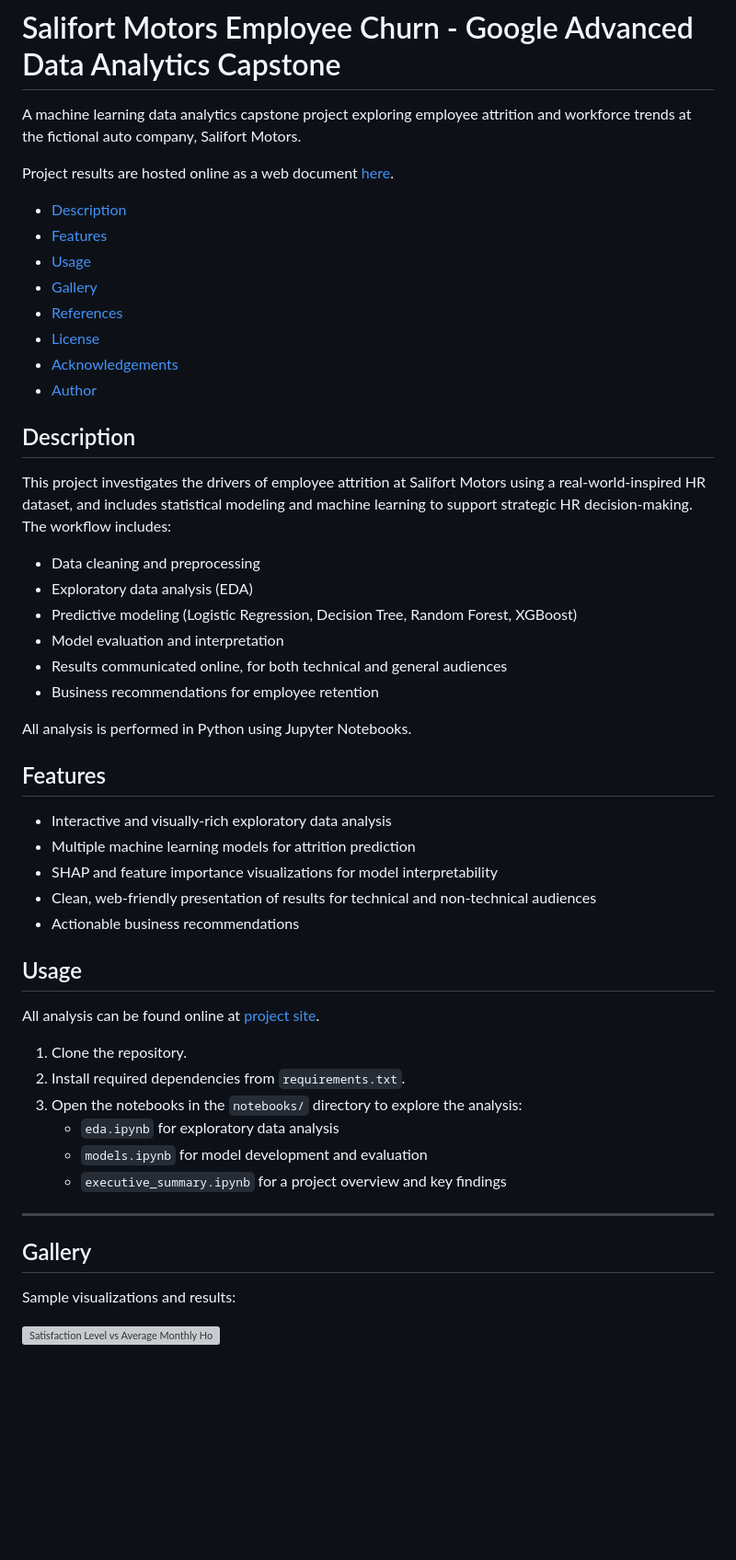
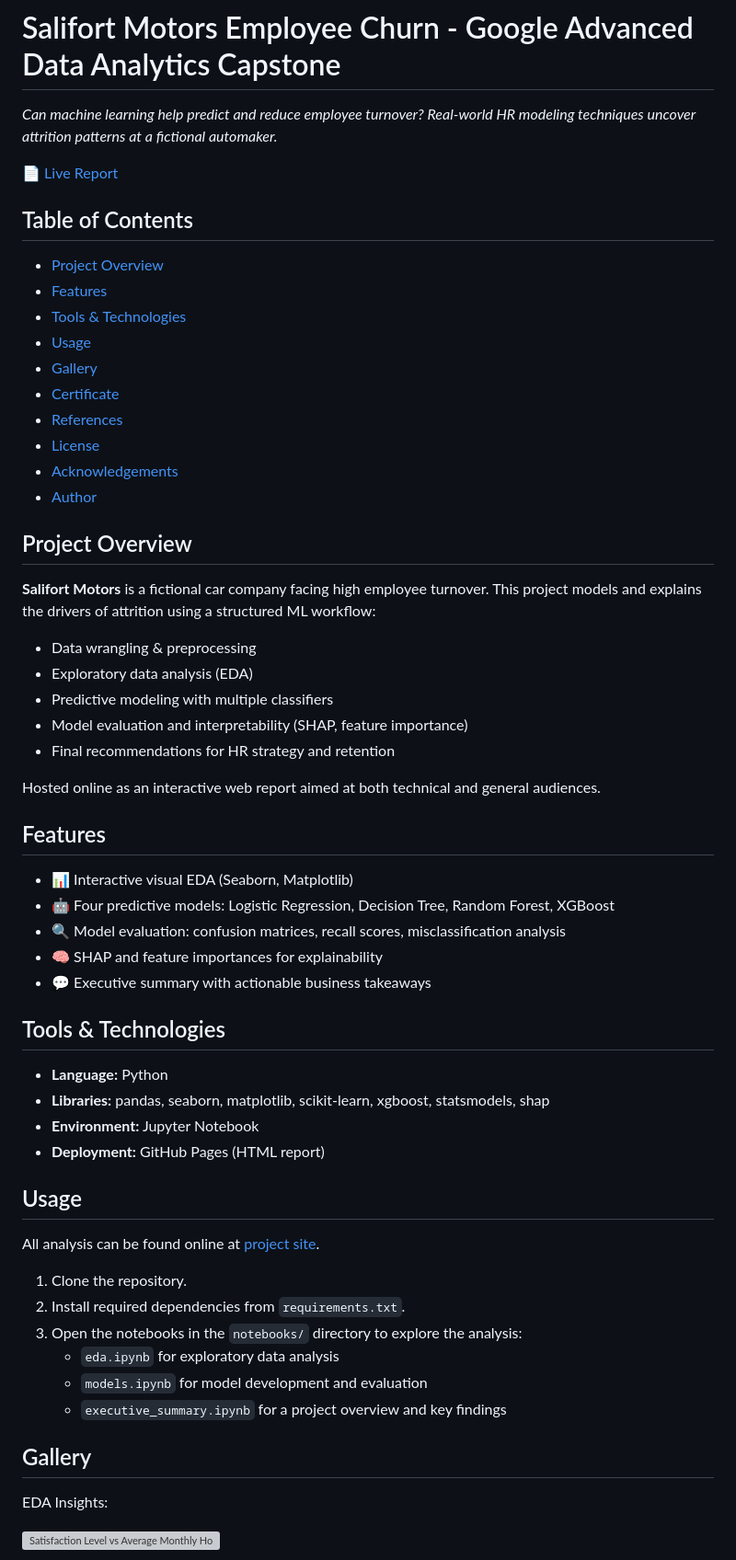
Before and after one commit to johbry17/Salifort-Employee-Churn-ml, a Markdown page: README.md, the part around one of its changes. Shown at 92% size. Drawn GitHub-style; blank space fills up the shorter version; grey boxes are pictures that could not be loaded.

Commit message:
docs: update README

```diff
--- a/README.md
+++ b/README.md
@@ -1,37 +1,49 @@
 # Salifort Motors Employee Churn - Google Advanced Data Analytics Capstone
 
-A machine learning data analytics capstone project exploring employee attrition and workforce trends at the fictional auto company, Salifort Motors.
+*Can machine learning help predict and reduce employee turnover? Real-world HR modeling techniques uncover attrition patterns at a fictional automaker.*
 
-Project results are hosted online as a web document [here](https://johbry17.github.io/Salifort-Employee-Churn-ml/).
+📄 [Live Report](https://johbry17.github.io/Salifort-Employee-Churn-ml/)
 
-- [Description](#description)
+## Table of Contents
+
+- [Project Overview](#project-overview)
 - [Features](#features)
+- [Tools & Technologies](#tools--technologies)
 - [Usage](#usage)
 - [Gallery](#gallery)
+- [Certificate](#certificate)
 - [References](#references)
 - [License](#license)
 - [Acknowledgements](#acknowledgements)
 - [Author](#author)
 
-## Description
+## Project Overview
 
-This project investigates the drivers of employee attrition at Salifort Motors using a real-world-inspired HR dataset, and includes statistical modeling and machine learning to support strategic HR decision-making. The workflow includes:
-- Data cleaning and preprocessing
+**Salifort Motors** is a fictional car company facing high employee turnover. This project models and explains the drivers of attrition using a structured ML workflow:
+
+- Data wrangling & preprocessing
 - Exploratory data analysis (EDA)
-- Predictive modeling (Logistic Regression, Decision Tree, Random Forest, XGBoost)
-- Model evaluation and interpretation
-- Results communicated online, for both technical and general audiences
-- Business recommendations for employee retention
+- Predictive modeling with multiple classifiers
+- Model evaluation and interpretability (SHAP, feature importance)
+- Final recommendations for HR strategy and retention
 
-All analysis is performed in Python using Jupyter Notebooks.
+Hosted online as an interactive web report aimed at both technical and general audiences.
 
 ## Features
 
-- Interactive and visually-rich exploratory data analysis
-- Multiple machine learning models for attrition prediction
-- SHAP and feature importance visualizations for model interpretability
-- Clean, web-friendly presentation of results for technical and non-technical audiences
-- Actionable business recommendations
+- 📊 Interactive visual EDA (Seaborn, Matplotlib)
+- 🤖 Four predictive models: Logistic Regression, Decision Tree, Random Forest, XGBoost
+- 🔍 Model evaluation: confusion matrices, recall scores, misclassification analysis
+- 🧠 SHAP and feature importances for explainability
+- 💬 Executive summary with actionable business takeaways
+
+## Tools & Technologies
+
+- **Language:** Python
+- **Libraries:** pandas, seaborn, matplotlib, scikit-learn, xgboost, statsmodels, shap
+- **Environment:** Jupyter Notebook
+- **Deployment:** GitHub Pages (HTML report)
+
 
 ## Usage
 
@@ -44,10 +56,8 @@ All analysis can be found online at [project site](https://johbry17.github.io/Sa
     - `models.ipynb` for model development and evaluation
     - `executive_summary.ipynb` for a project overview and key findings
 
----
-
 ## Gallery
 
-Sample visualizations and results:
+EDA Insights:
 
 ![Satisfaction Level vs Average Monthly Hours Plot](./resources/images/satisfaction_vs_average_monthly_hours.png)
```
Also changed, not shown: other parts of README.md (+15 -8 lines).
